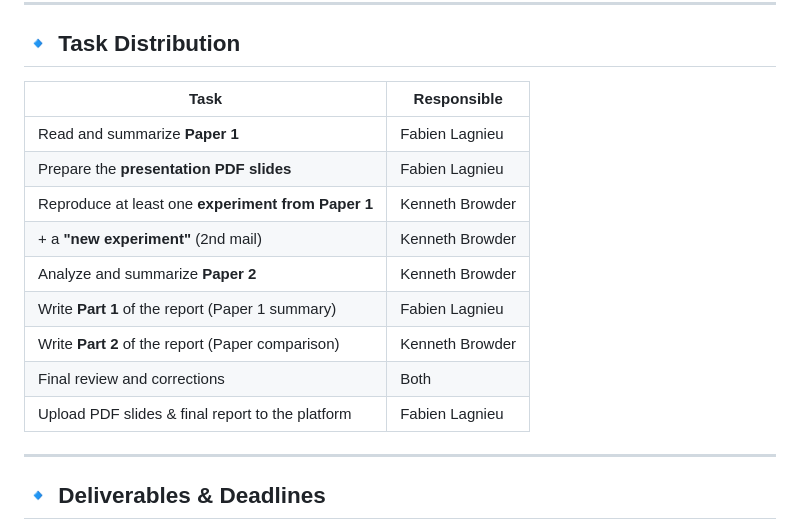
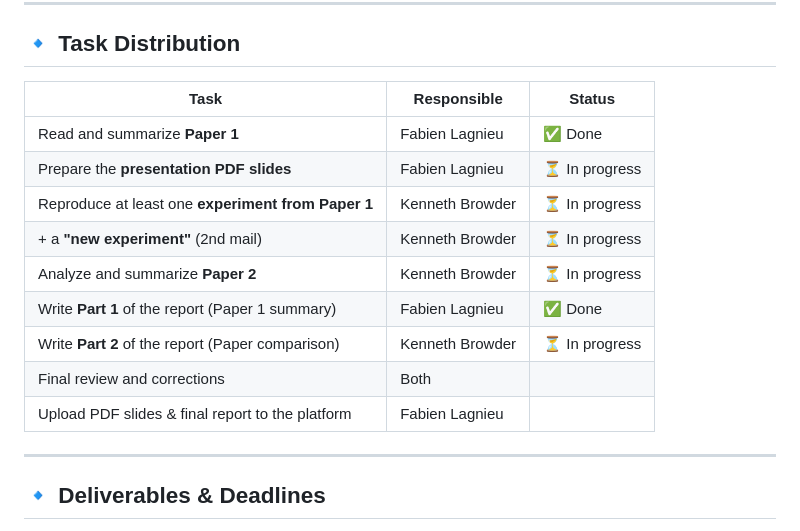
Before and after one commit to XwaeK/ML_with_Graphs_Project, a Markdown page: README.md, the part around the change. GitHub-like rendering.

Commit message:
Actualisation task distribution

```diff
--- a/README.md
+++ b/README.md
@@ -24,17 +24,17 @@ We are analyzing and reproducing experiments from the following papers:
 
 ## 🔹 Task Distribution
 
-| Task                                                | Responsible         |
-|-----------------------------------------------------|---------------------|
-| Read and summarize **Paper 1**                      | Fabien Lagnieu      |
-| Prepare the **presentation PDF slides**             | Fabien Lagnieu      |
-| Reproduce at least one **experiment from Paper 1**  | Kenneth Browder     |
-| + a **"new experiment"** (2nd mail)                 | Kenneth Browder     |
-| Analyze and summarize **Paper 2**                   | Kenneth Browder     |
-| Write **Part 1** of the report (Paper 1 summary)    | Fabien Lagnieu      |
-| Write **Part 2** of the report (Paper comparison)   | Kenneth Browder     |
-| Final review and corrections                        | Both                |
-| Upload PDF slides & final report to the platform    | Fabien Lagnieu      |
+| Task                                                | Responsible         | Status        |
+|-----------------------------------------------------|---------------------|---------------|
+| Read and summarize **Paper 1**                      | Fabien Lagnieu      | ✅ Done       |
+| Prepare the **presentation PDF slides**             | Fabien Lagnieu      | ⏳ In progress|
+| Reproduce at least one **experiment from Paper 1**  | Kenneth Browder     | ⏳ In progress|
+| + a **"new experiment"** (2nd mail)                 | Kenneth Browder     | ⏳ In progress|
+| Analyze and summarize **Paper 2**                   | Kenneth Browder     | ⏳ In progress|
+| Write **Part 1** of the report (Paper 1 summary)    | Fabien Lagnieu      | ✅ Done       |
+| Write **Part 2** of the report (Paper comparison)   | Kenneth Browder     | ⏳ In progress|
+| Final review and corrections                        | Both                |               |
+| Upload PDF slides & final report to the platform    | Fabien Lagnieu      |               |
 
 
 ---
```
